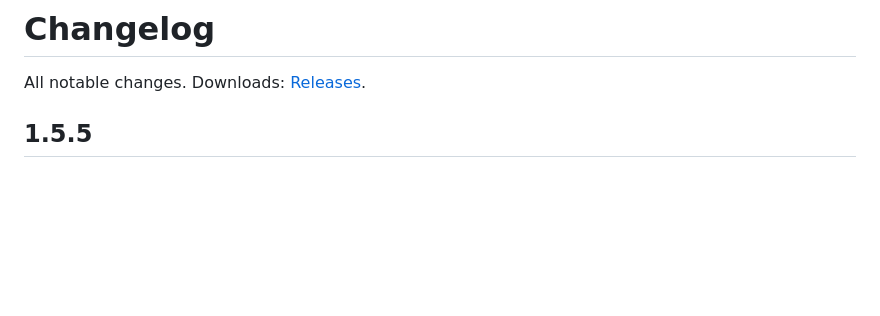
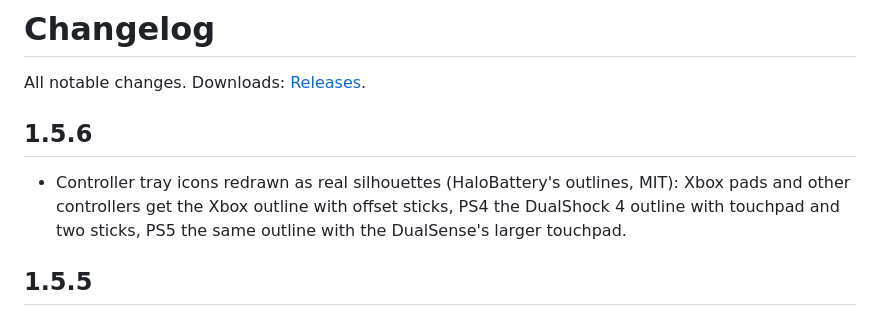
Before and after one commit to swarlex/SwarlexBattery, a Markdown page: docs/CHANGELOG.md, the part around the change. Rendered like a GitHub page; blank space fills up the shorter version.

```diff
--- a/docs/CHANGELOG.md
+++ b/docs/CHANGELOG.md
@@ -1,6 +1,11 @@
 # Changelog
 
 All notable changes. Downloads: [Releases](https://github.com/swarlex/SwarlexBattery/releases).
+
+## 1.5.6
+- Controller tray icons redrawn as real silhouettes (HaloBattery's outlines, MIT): Xbox pads and other
+  controllers get the Xbox outline with offset sticks, PS4 the DualShock 4 outline with touchpad and two
+  sticks, PS5 the same outline with the DualSense's larger touchpad.
 
 ## 1.5.5
 - Each controller family gets its own tray icon outline (no brand logos): PS5 DualSense - two-tone wings
```
Also changed, not shown: README.md (+1 -1 lines), docs/images/tray-states3.png (deleted), docs/images/tray-states4.png (added), 2 other files.
